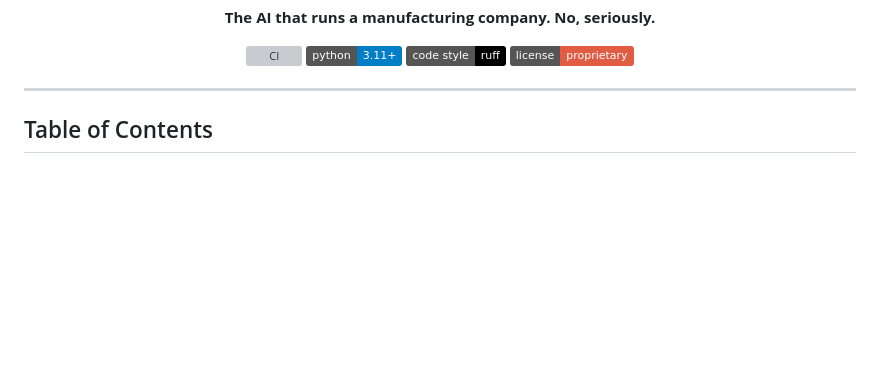
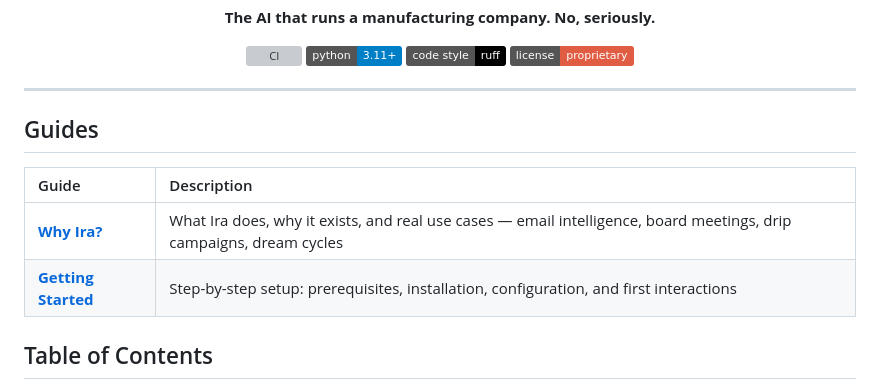
Before and after one commit to doshirush1901/ira-v3, a Markdown page: README.md, the part around the change. GitHub-like rendering; badges without logos; blank space fills up the shorter version; grey boxes are pictures that could not be loaded.

```diff
--- a/README.md
+++ b/README.md
@@ -16,6 +16,13 @@
 </p>
 
 ---
+
+## Guides
+
+| Guide | Description |
+|:------|:------------|
+| **[Why Ira?](docs/WHY_IRA.md)** | What Ira does, why it exists, and real use cases — email intelligence, board meetings, drip campaigns, dream cycles |
+| **[Getting Started](docs/GETTING_STARTED.md)** | Step-by-step setup: prerequisites, installation, configuration, and first interactions |
 
 ## Table of Contents
 
```
Also changed, not shown: docs/GETTING_STARTED.md (added, +142 -0 lines), docs/WHY_IRA.md (added, +100 -0 lines).
